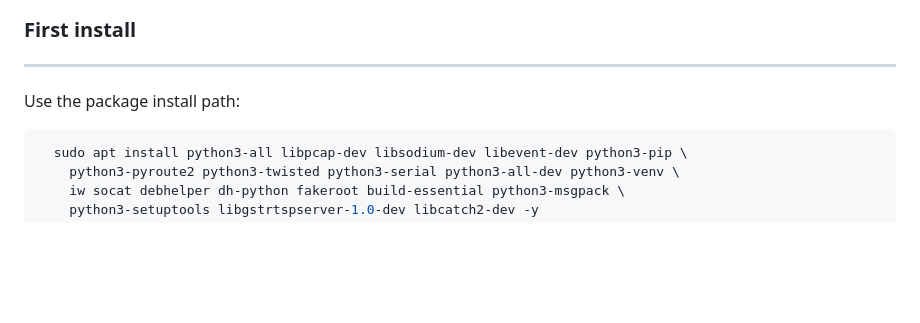
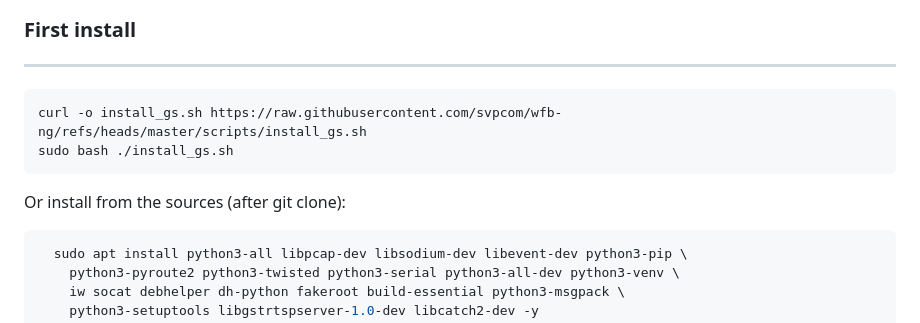
Before and after one commit to alexbezu/wfb-web, a Markdown page: WFB-NG-NOTES.md, the part around the change. GitHub-like rendering; blank space fills up the shorter version.

Commit message:
:memo: notes install from script

````diff
--- a/WFB-NG-NOTES.md
+++ b/WFB-NG-NOTES.md
@@ -4,7 +4,12 @@
 ### First install
 -------------
 
-Use the package install path:
+```sh
+curl -o install_gs.sh https://raw.githubusercontent.com/svpcom/wfb-ng/refs/heads/master/scripts/install_gs.sh
+sudo bash ./install_gs.sh
+```
+
+Or install from the sources (after git clone):
 
 ```sh
   sudo apt install python3-all libpcap-dev libsodium-dev libevent-dev python3-pip \
````
